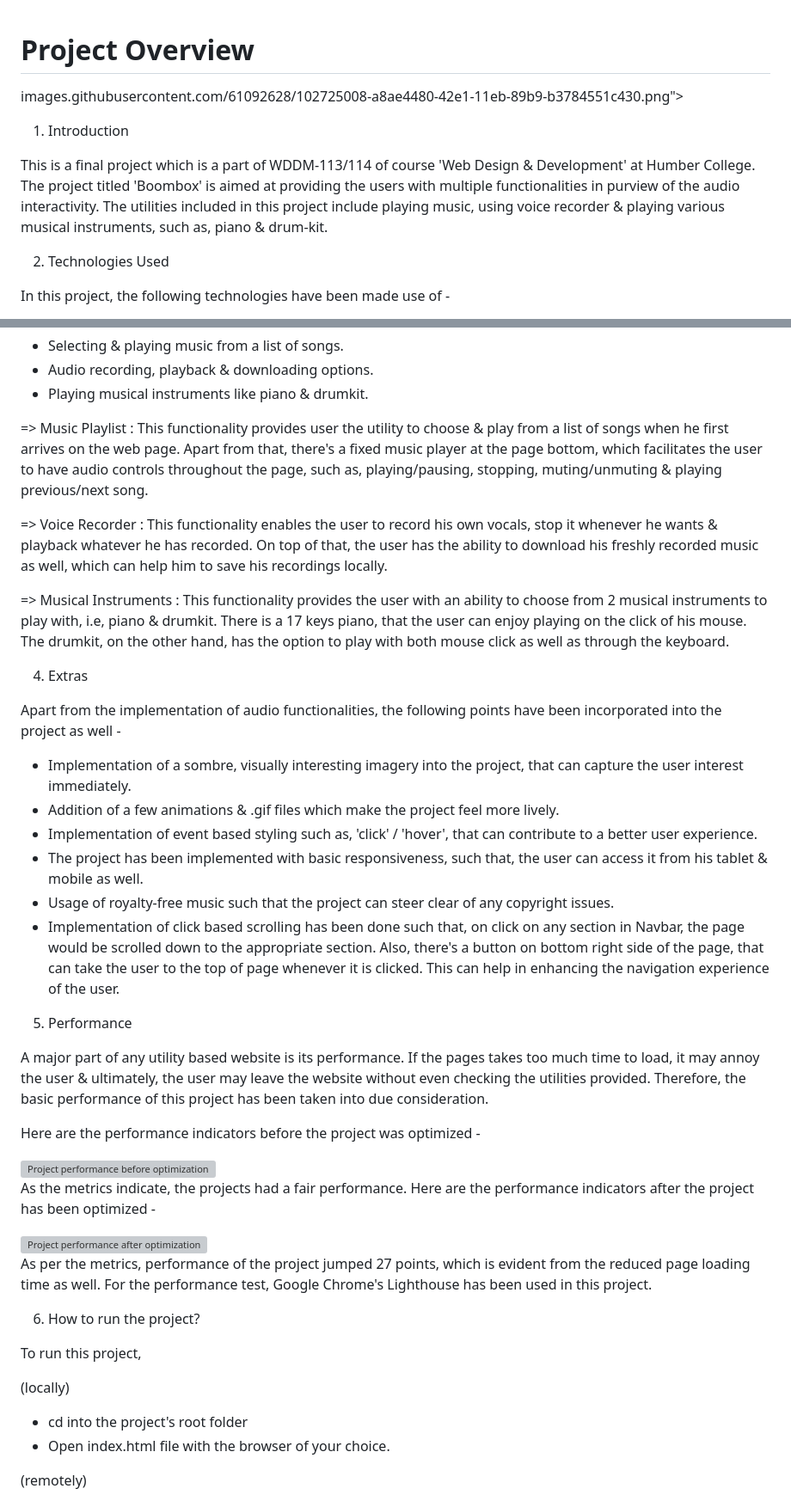
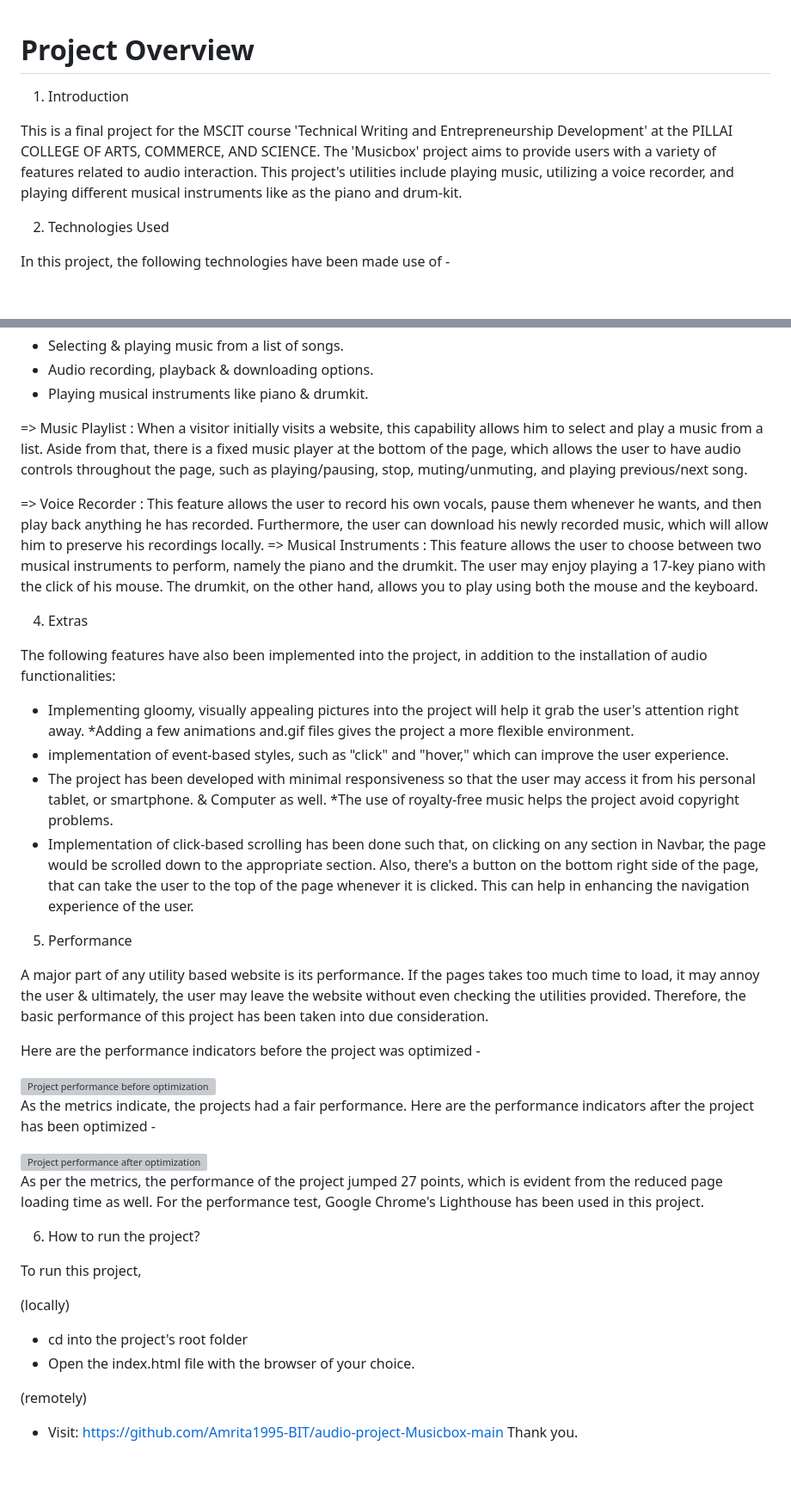
Before and after one commit to Amrita1995-BIT/Music-box.github.io, a Markdown page: README.md, 2 parts joined by grey strips. Shown at 86% size. Drawn GitHub-style; blank space fills up the shorter version; grey boxes are pictures that could not be loaded.

```diff
--- a/README.md
+++ b/README.md
@@ -1,10 +1,7 @@
 # Project Overview
-
-images.githubusercontent.com/61092628/102725008-a8ae4480-42e1-11eb-89b9-b3784551c430.png">
-
 1. Introduction
 
-This is a final project which is a part of WDDM-113/114 of course 'Web Design & Development' at Humber College. The project titled 'Boombox' is aimed at providing the users with multiple functionalities in purview of the audio interactivity. The utilities included in this project include playing music, using voice recorder & playing various musical instruments, such as, piano & drum-kit.
+This is a final project for the MSCIT course 'Technical Writing and Entrepreneurship Development' at the PILLAI COLLEGE OF ARTS, COMMERCE, AND SCIENCE. The 'Musicbox' project aims to provide users with a variety of features related to audio interaction. This project's utilities include playing music, utilizing a voice recorder, and playing different musical instruments like as the piano and drum-kit.
 
 2. Technologies Used
 
@@ -22,22 +19,21 @@ This project is aimed at providing 3 core functionalities, which are as followin
 * Audio recording, playback & downloading options.
 * Playing musical instruments like piano & drumkit.
 
-=>  Music Playlist : This functionality provides user the utility to choose & play from a list of songs when he first arrives on the web page. Apart from that, there's a fixed music player at the page bottom, which facilitates the user to have audio controls throughout the page, such as, playing/pausing, stopping, muting/unmuting & playing previous/next song.
+=>  Music Playlist : When a visitor initially visits a website, this capability allows him to select and play a music from a list. Aside from that, there is a fixed music player at the bottom of the page, which allows the user to have audio controls throughout the page, such as playing/pausing, stop, muting/unmuting, and playing previous/next song.
 
-=>  Voice Recorder : This functionality enables the user to record his own vocals, stop it whenever he wants & playback whatever he has recorded. On top of that, the user has the ability to download his freshly recorded music as well, which can help him to save his recordings locally.
-
-=>  Musical Instruments : This functionality provides the user with an ability to choose from 2 musical instruments to play with, i.e, piano & drumkit. There is a 17 keys piano, that the user can enjoy playing on the click of his mouse. The drumkit, on the other hand, has the option to play with both mouse click as well as through the keyboard.
+=>  Voice Recorder : This feature allows the user to record his own vocals, pause them whenever he wants, and then play back anything he has recorded. Furthermore, the user can download his newly recorded music, which will allow him to preserve his recordings locally.
+=>  Musical Instruments : This feature allows the user to choose between two musical instruments to perform, namely the piano and the drumkit. The user may enjoy playing a 17-key piano with the click of his mouse. The drumkit, on the other hand, allows you to play using both the mouse and the keyboard.
 
 4. Extras
 
-Apart from the implementation of audio functionalities, the following points have been incorporated into the project as well -
+The following features have also been implemented into the project, in addition to the installation of audio functionalities:
 
-* Implementation of a sombre, visually interesting imagery into the project, that can capture the user interest immediately.
-* Addition of a few animations & .gif files which make the project feel more lively.
-* Implementation of event based styling such as, 'click' / 'hover', that can contribute to a better user experience.
-* The project has been implemented with basic responsiveness, such that, the user can access it from his tablet & mobile as well.
-* Usage of royalty-free music such that the project can steer clear of any copyright issues.
-* Implementation of click based scrolling has been done such that, on click on any section in Navbar, the page would be scrolled down to the appropriate section. Also, there's a button on bottom right side of the page, that can take the user to the top of page whenever it is clicked. This can help in enhancing the navigation experience of the user.
+* Implementing gloomy, visually appealing pictures into the project will help it grab the user's attention right away.
+*Adding a few animations and.gif files gives the project a more flexible environment.
+* implementation of event-based styles, such as "click" and "hover," which can improve the user experience.
+* The project has been developed with minimal responsiveness so that the user may access it from his personal tablet, or smartphone. & Computer as well.
+*The use of royalty-free music helps the project avoid copyright problems.
+* Implementation of click-based scrolling has been done such that, on clicking on any section in Navbar, the page would be scrolled down to the appropriate section. Also, there's a button on the bottom right side of the page, that can take the user to the top of the page whenever it is clicked. This can help in enhancing the navigation experience of the user.
 
 5. Performance
 
@@ -52,7 +48,7 @@ Here are the performance indicators after the project has been optimized -
 
 <img width="800" alt="Project performance after optimization" src="https://user-images.githubusercontent.com/61092628/102724689-4f451600-42df-11eb-8e17-a2e78b7dc655.png">
 
-As per the metrics, performance of the project jumped 27 points, which is evident from the reduced page loading time as well. For the performance test, Google Chrome's Lighthouse has been used in this project.
+As per the metrics, the performance of the project jumped 27 points, which is evident from the reduced page loading time as well. For the performance test, Google Chrome's Lighthouse has been used in this project.
 
 6. How to run the project?
 
@@ -61,10 +57,9 @@ To run this project,
 (locally)
 
 * cd into the project's root folder
-* Open index.html file with the browser of your choice.
+* Open the index.html file with the browser of your choice.
 
 (remotely)
 
-
-
+* Visit: https://github.com/Amrita1995-BIT/audio-project-Musicbox-main
 Thank you.
```
